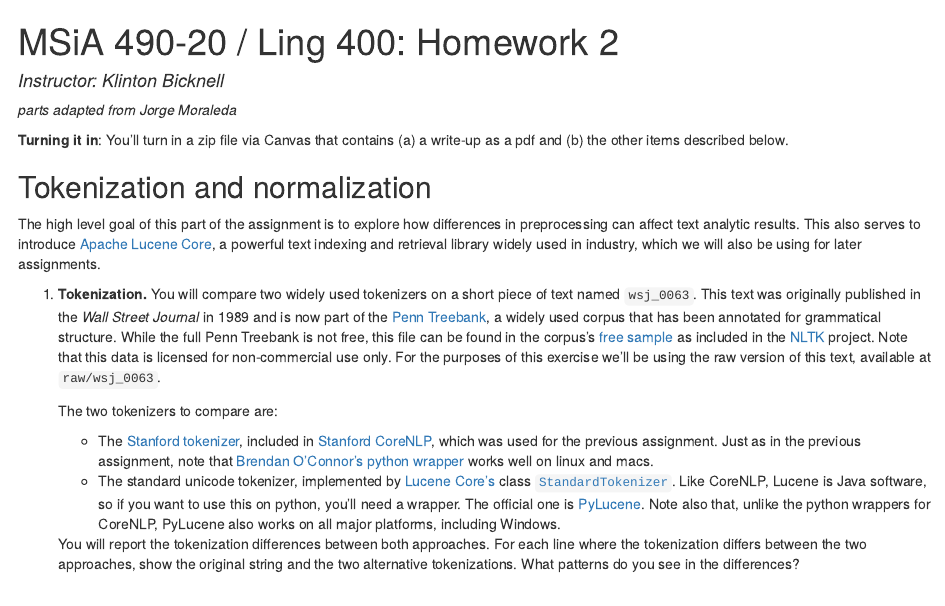
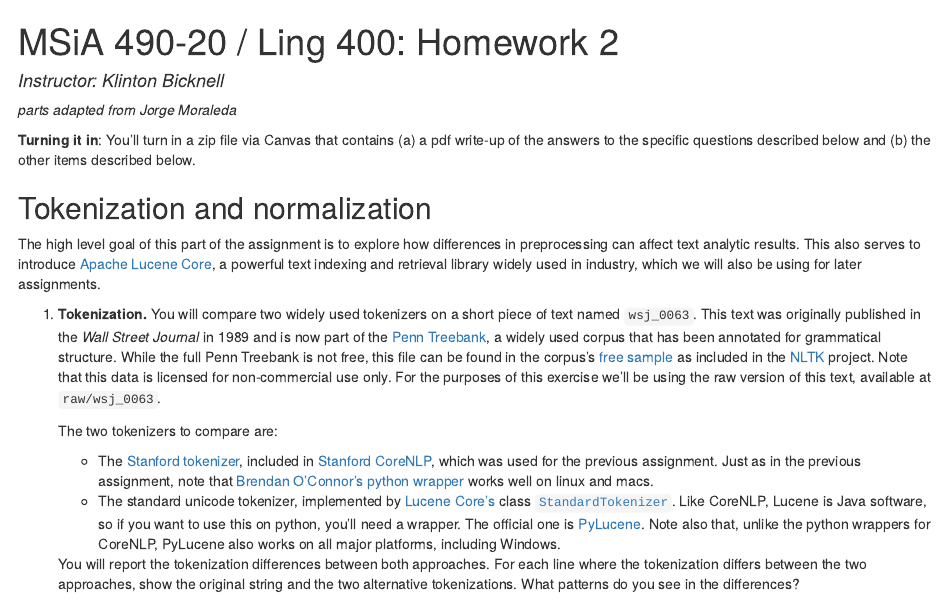
Before and after one commit to kbicknell/ling400fall2015, an R Markdown document (hw/hw2.Rmd): the page in a window 1100 px wide, from its top. The pictures show the output file hw/hw2.html that the author committed with the source, opened offline.

Commit message:
clarify role of write-up in homework

```diff
--- a/hw/hw2.Rmd
+++ b/hw/hw2.Rmd
@@ -7,7 +7,7 @@
 ---
 _parts adapted from Jorge Moraleda_
 
-**Turning it in**: You'll turn in a zip file via Canvas that contains (a) a write-up as a pdf and (b) the other items described below.
+**Turning it in**: You'll turn in a zip file via Canvas that contains (a) a pdf write-up of the answers to the specific questions described below and (b) the other items described below.
 
 ## Tokenization and normalization
 The high level goal of this part of the assignment is to explore how differences in preprocessing can affect text analytic results. This also serves to introduce [Apache Lucene Core](https://lucene.apache.org/core/), a powerful text indexing and retrieval library widely used in industry, which we will also be using for later assignments.
```
Also changed, not shown: hw/hw3.Rmd (+1 -1 lines), hw/hw2.html, hw/hw3.html.
